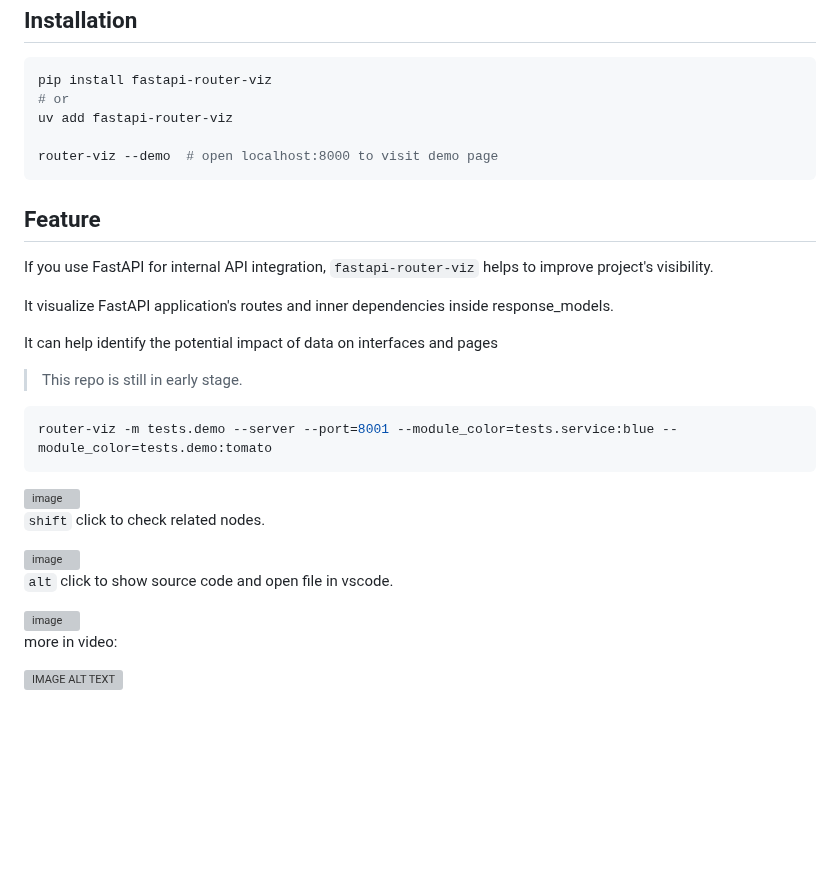
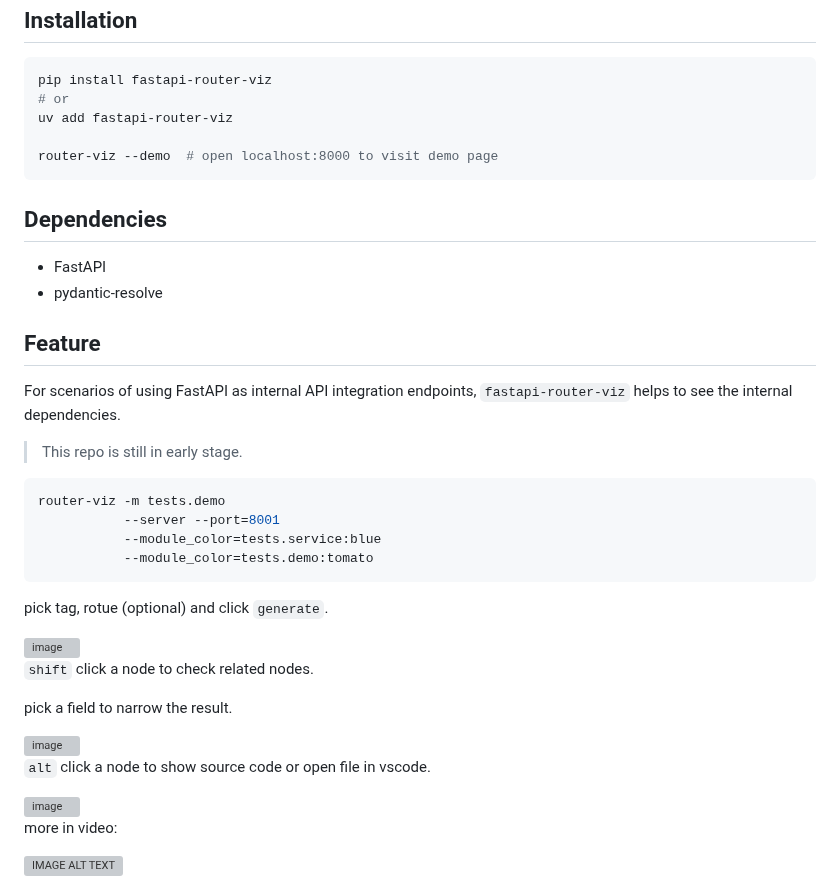
Before and after one commit to allmonday/fastapi-voyager, a Markdown page: README.md, the part around the change. Rendered like a GitHub page; blank space fills up the shorter version; grey boxes are pictures that could not be loaded.

````diff
--- a/README.md
+++ b/README.md
@@ -11,27 +11,36 @@ uv add fastapi-router-viz
 router-viz --demo  # open localhost:8000 to visit demo page
 ```
 
+## Dependencies
+
+- FastAPI
+- pydantic-resolve
+
+
 ## Feature
 
-If you use FastAPI for internal API integration, `fastapi-router-viz` helps to improve project's visibility.
-
-It visualize FastAPI application's routes and inner dependencies inside response_models.
-
-It can help identify the potential impact of data on interfaces and pages
+For scenarios of using FastAPI as internal API integration endpoints, `fastapi-router-viz` helps to see the internal dependencies.
 
 > This repo is still in early stage.
 
 ```shell
-router-viz -m tests.demo --server --port=8001 --module_color=tests.service:blue --module_color=tests.demo:tomato
+router-viz -m tests.demo
+           --server --port=8001
+           --module_color=tests.service:blue
+           --module_color=tests.demo:tomato
 ```
+
+pick tag, rotue (optional) and click `generate`.
 
 <img width="1919" height="898" alt="image" src="https://github.com/user-attachments/assets/05e321d0-49f3-4af6-a7c7-f4c9c6b1dbfd" />
 
-`shift` click to check related nodes.
+`shift` click a node to check related nodes.
+
+pick a field to narrow the result.
 
 <img width="1917" height="800" alt="image" src="https://github.com/user-attachments/assets/e770dc70-f293-49e1-bcd7-d8dffa15d9ea" />
 
-`alt` click to show source code and open file in vscode.
+`alt` click a node to show source code or open file in vscode.
 
 <img width="497" height="402" alt="image" src="https://github.com/user-attachments/assets/ac81711a-d9c2-4fb1-8b3a-0f4bd1f02572" />
 
````
